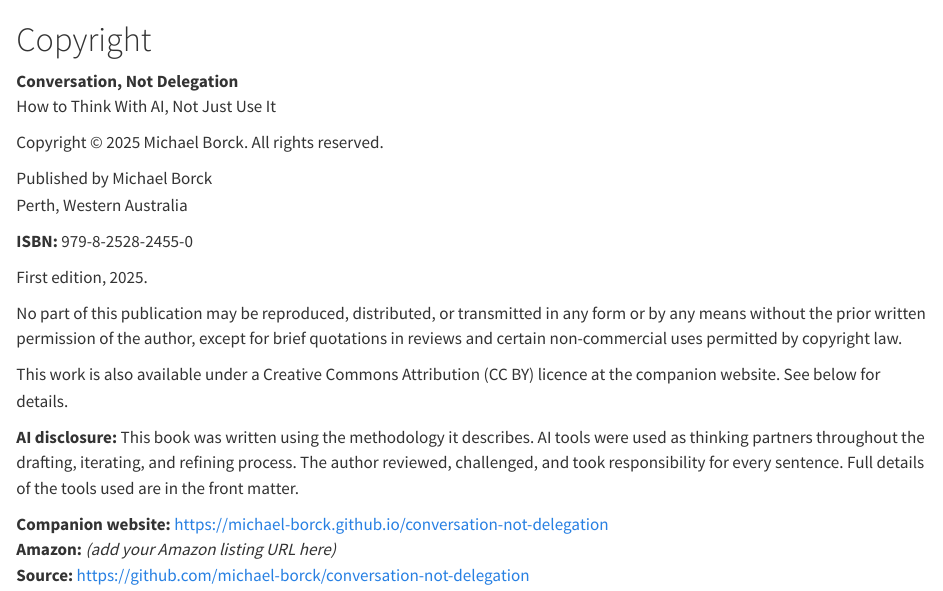
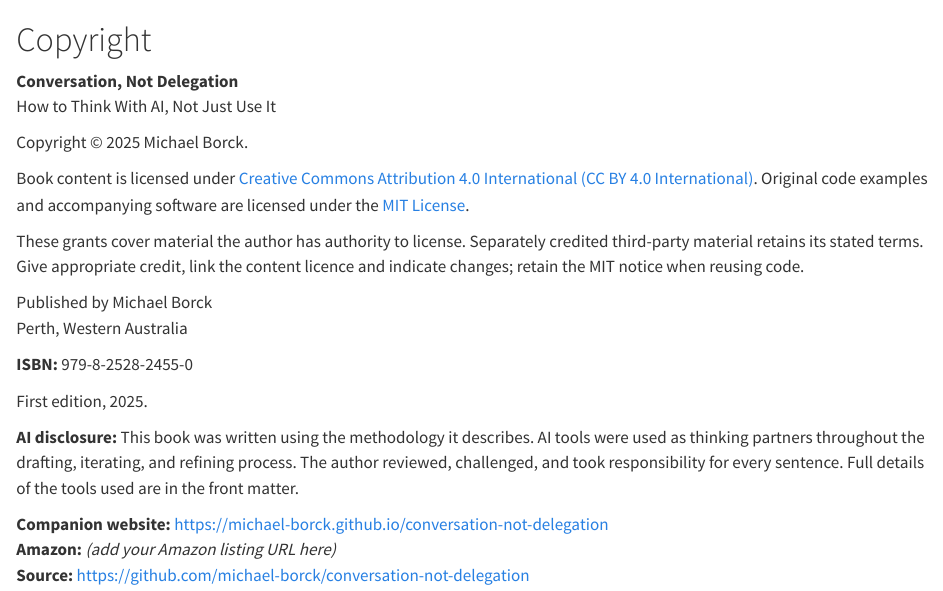
Before and after one commit to michael-borck/conversation-not-delegation, a Quarto document (copyright.qmd): the page in a window 1100 px wide, from its top. Rendered offline with R 4.5, knitr and Pandoc in place of Quarto, with nearby package versions.

Commit message:
Align licences to CC BY 4.0 and MIT; configure copyright page

```diff
--- a/_quarto.yml
+++ b/_quarto.yml
@@ -1,6 +1,10 @@
 project:
   type: book
   output-dir: _book
+  resources:
+    - LICENSE
+    - LICENSE-CONTENT.md
+    - LICENSE-CODE.md
 
 book:
   title: "Conversation, Not Delegation"
@@ -8,7 +12,7 @@ book:
   author: "Michael Borck"
   isbn: "979-8-2528-2455-0"
   date: today
-  license: "CC BY-SA"
+  license: "CC BY 4.0 International"
   favicon: favicon.svg
   sidebar:
     footer: |
@@ -16,6 +20,7 @@ book:
       [Support the open edition](https://www.amazon.com.au/dp/B0GTF9F4Q2)
   chapters:
     - index.qmd
+    - copyright.qmd
     - part: "Part 1: Understanding the Landscape"
       chapters:
         - chapters/the-delegation-trap.qmd
--- a/copyright.qmd
+++ b/copyright.qmd
@@ -5,7 +5,11 @@
 **Conversation, Not Delegation**\
 How to Think With AI, Not Just Use It
 
-Copyright © 2025 Michael Borck. All rights reserved.
+Copyright © 2025 Michael Borck.
+
+Book content is licensed under [Creative Commons Attribution 4.0 International (CC BY 4.0 International)](https://creativecommons.org/licenses/by/4.0/). Original code examples and accompanying software are licensed under the [MIT License](https://opensource.org/licenses/MIT).
+
+These grants cover material the author has authority to license. Separately credited third-party material retains its stated terms. Give appropriate credit, link the content licence and indicate changes; retain the MIT notice when reusing code.
 
 Published by Michael Borck\
 Perth, Western Australia
@@ -14,9 +18,6 @@ Perth, Western Australia
 
 First edition, 2025.
 
-No part of this publication may be reproduced, distributed, or transmitted in any form or by any means without the prior written permission of the author, except for brief quotations in reviews and certain non-commercial uses permitted by copyright law.
-
-This work is also available under a Creative Commons Attribution (CC BY) licence at the companion website. See below for details.
 
 **AI disclosure:** This book was written using the methodology it describes. AI tools were used as thinking partners throughout the drafting, iterating, and refining process. The author reviewed, challenged, and took responsibility for every sentence. Full details of the tools used are in the front matter.
 
```
Also changed, not shown: notes/conversation-not-delegation-scaffold.md (+1 -1 lines), scripts/check_manuscript.py (+2 -1 lines), LICENSE-CODE.md (added), LICENSE-CONTENT.md (added), README.md, copyright-page.tex, 1 other file.
